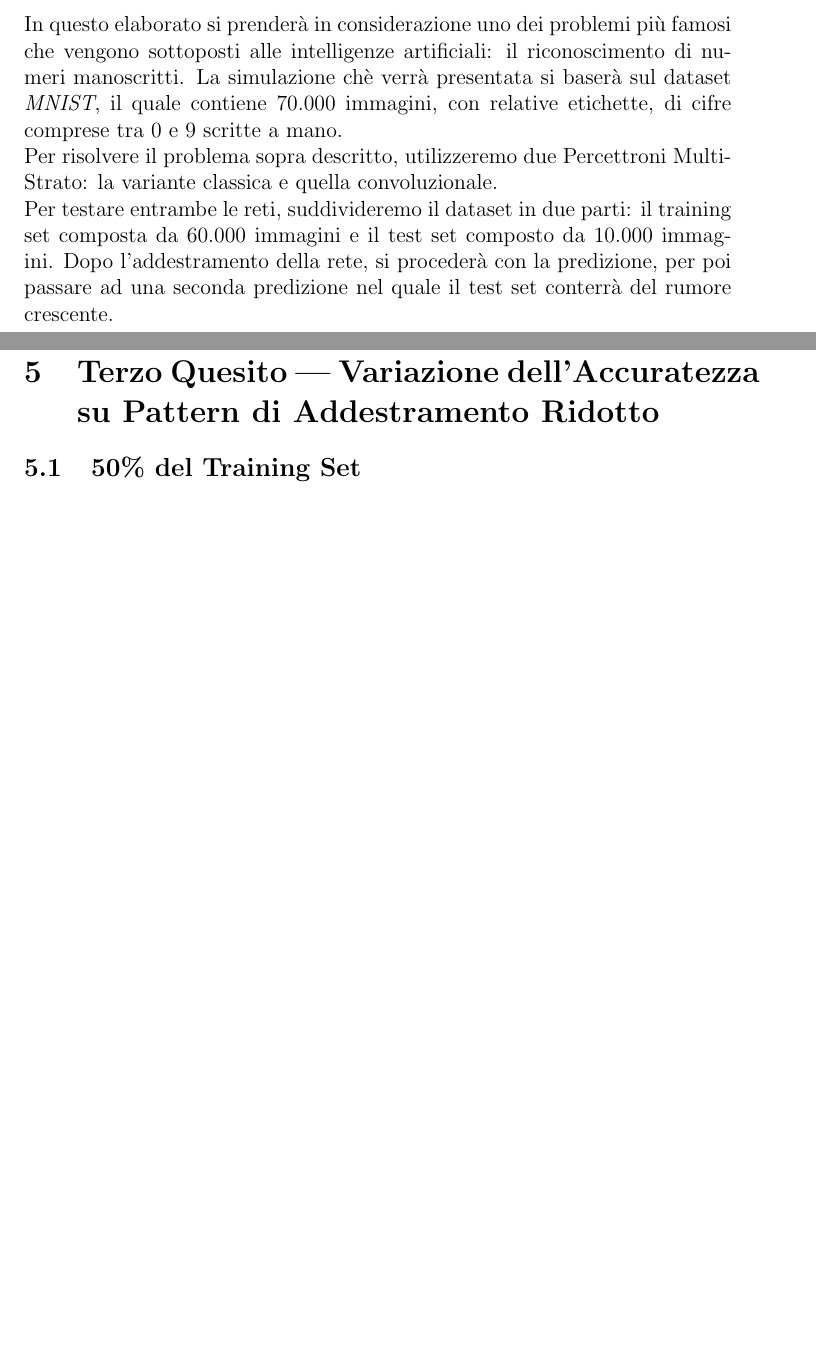
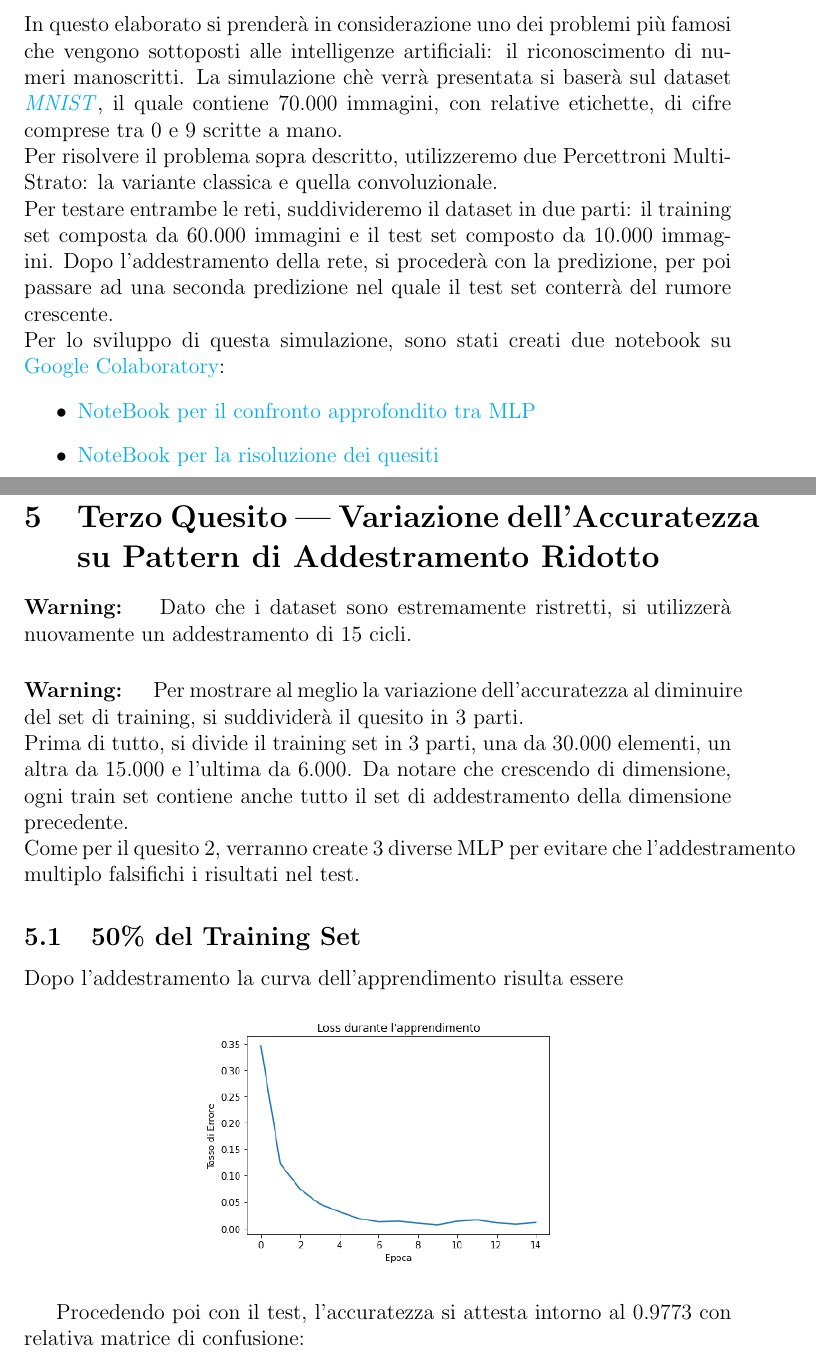
Before and after one commit to matnut2/ElaboratoIA, a LaTeX paper (Elaborato.tex): two parts of pages 4 and 17 of 17 before the commit and two parts of pages 4 and 17 of 19 after it, joined at a grey line, cut so that both start at the same text, the shorter picture padded with empty space. Compiled offline with pdfLaTeX.

Commit message:
conclusione terzo quesito

```diff
--- a/Elaborato.tex
+++ b/Elaborato.tex
@@ -69,9 +69,14 @@ Dopo aver introdotto i vari tipi di rete e i loro risultati tramite un breve rep
 \newpage
 \section{Introduzione}
 In questo elaborato si prenderà in considerazione uno dei problemi più famosi che vengono sottoposti alle intelligenze artificiali: il riconoscimento di numeri manoscritti.
-La simulazione chè verrà presentata si baserà sul dataset \textit{MNIST}, il quale contiene 70.000 immagini, con relative etichette, di cifre comprese tra 0 e 9 scritte a mano.\\
+La simulazione chè verrà presentata si baserà sul dataset \href{http://yann.lecun.com/exdb/mnist/}{\textit{MNIST}}, il quale contiene 70.000 immagini, con relative etichette, di cifre comprese tra 0 e 9 scritte a mano.\\
 Per risolvere il problema sopra descritto, utilizzeremo due Percettroni Multi-Strato: la variante classica e quella convoluzionale.\\
-Per testare entrambe le reti, suddivideremo il dataset in due parti: il training set composta da 60.000 immagini e il test set composto da 10.000 immagini. Dopo l'addestramento della rete, si procederà con la predizione, per poi passare ad una seconda predizione nel quale il test set conterrà del rumore crescente.
+Per testare entrambe le reti, suddivideremo il dataset in due parti: il training set composta da 60.000 immagini e il test set composto da 10.000 immagini. Dopo l'addestramento della rete, si procederà con la predizione, per poi passare ad una seconda predizione nel quale il test set conterrà del rumore crescente.\\
+Per lo sviluppo di questa simulazione, sono stati creati due notebook su \href{https://colab.research.google.com/?utm_source=scs-index}{Google Colaboratory}:
+\begin{itemize}
+    \item \href{https://colab.research.google.com/drive/1e4vY_9wn6-ugL5NivZc0RBluGdfWqTUM?usp=sharing}{NoteBook per il confronto approfondito tra MLP}
+    \item \href{https://colab.research.google.com/drive/1v2dkWKelr-q5CTpsDUDqp55PUqiId64F?usp=sharing}{NoteBook per la risoluzione dei quesiti}
+\end{itemize}
 
 \newpage
 \section{Costruzione della Rete Neurale e Test --- Breve Report}
@@ -383,4 +388,16 @@ Di conseguenza, i due rumori che massimizzano la resa della rete sono \(0.1\) e
 
 \newpage
 \section{Terzo Quesito --- Variazione dell'Accuratezza su Pattern di Addestramento Ridotto}
+\paragraph{Warning: }Dato che i dataset sono estremamente ristretti, si utilizzerà nuovamente un addestramento di 15 cicli.
+\paragraph{Warning: }Per mostrare al meglio la variazione dell'accuratezza al diminuire del set di training, si suddividerà il quesito in 3 parti.
+\\
+Prima di tutto, si divide il training set in 3 parti, una da 30.000 elementi, un altra da 15.000 e l'ultima da 6.000. Da notare che crescendo di dimensione, ogni train set contiene anche tutto il set di addestramento della dimensione precedente. \\
+Come per il quesito 2, verranno create 3 diverse MLP per evitare che l'addestramento multiplo falsifichi i risultati nel test.
 \subsection{50\% del Training Set}
+Dopo l'addestramento la curva dell'apprendimento risulta essere
+\begin{figure}[H]
+    \centering
+    \includegraphics[width=.5\textwidth]{Set50.png}
+\end{figure}
+
+Procedendo poi con il test, l'accuratezza si attesta intorno al \(0.9773\) con relativa matrice di confusione:
@@ -386,0 +407 @@ Di conseguenza, i due rumori che massimizzano la resa della rete sono \(0.1\) e
+\end{figure}
```
Also changed, not shown: img/Matrix10.png (added), img/Matrix25.png (added), img/Matrix50.png (added), img/Set10.png (added), img/Set25.png (added), img/Set50.png (added), Elaborato.tex (30 more changed lines).
